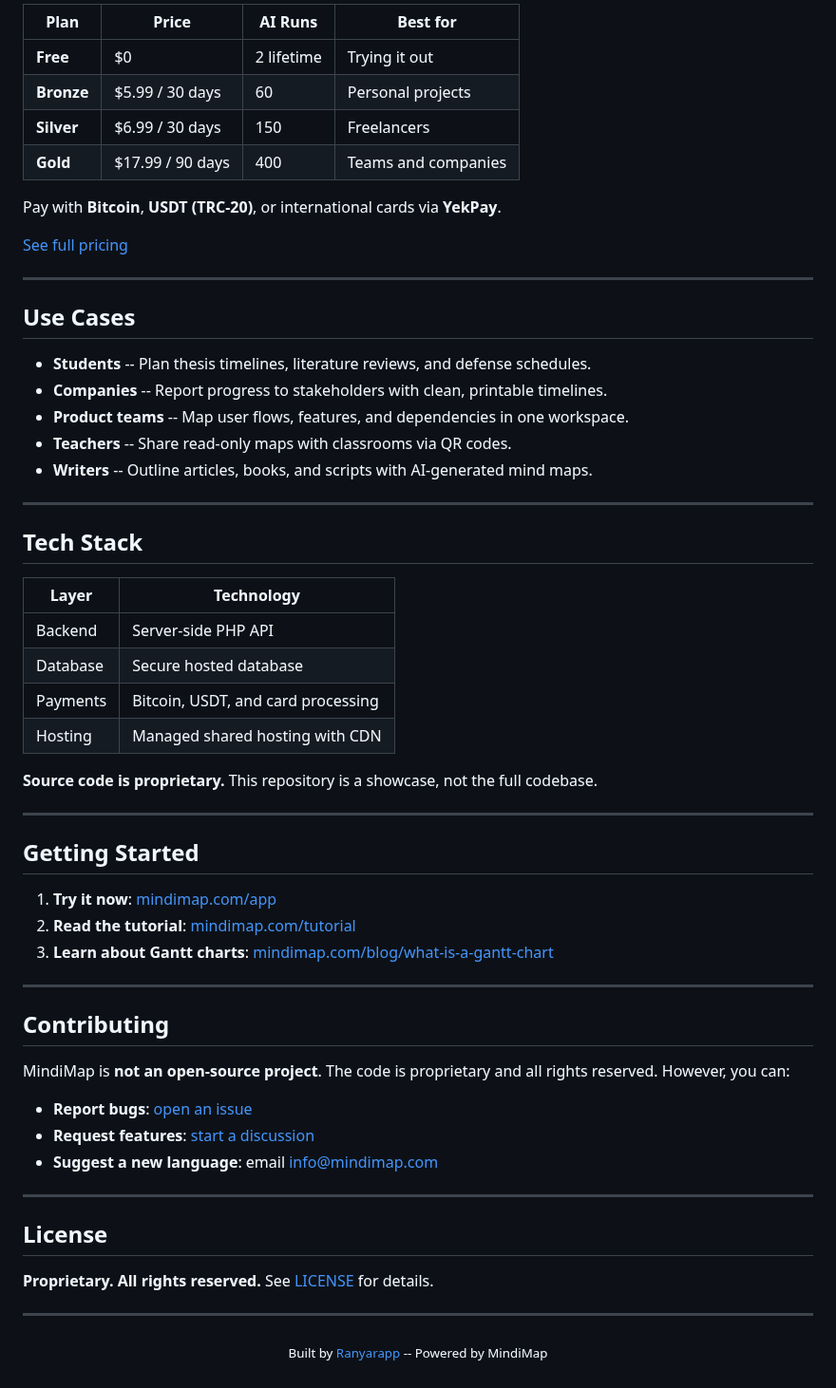
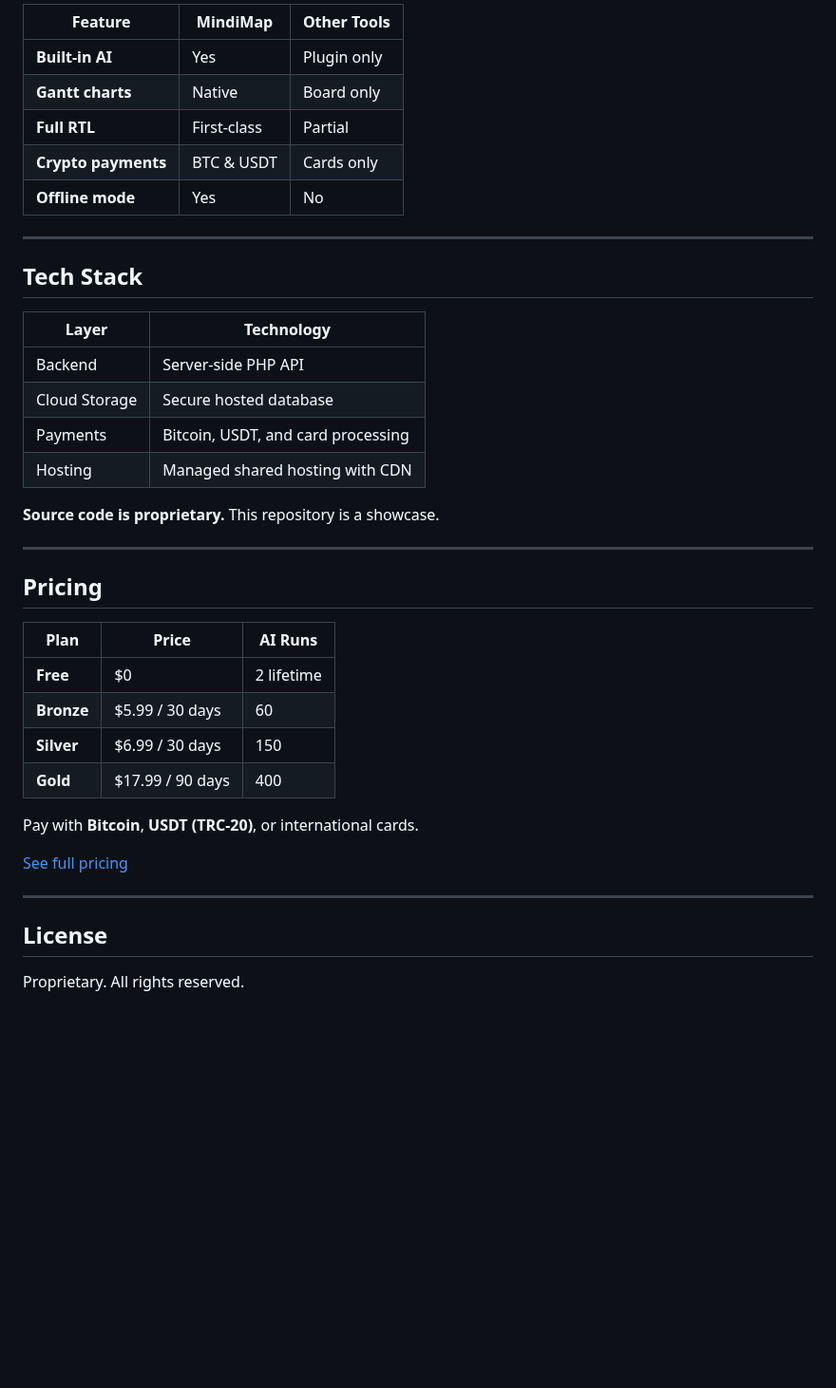
Before and after one commit to mindimap/showcase, a Markdown page: README.md, the part around one of its changes. Shown at 95% size. GitHub-like rendering; blank space fills up the shorter version.

```diff
--- a/README.md
+++ b/README.md
@@ -66,24 +47,11 @@ MindiMap's AI is not a wrapper around ChatGPT. It runs on **our servers** using
 
-| Plan | Price | AI Runs | Best for |
-|---|---|---|---|
-| **Free** | $0 | 2 lifetime | Trying it out |
-| **Bronze** | $5.99 / 30 days | 60 | Personal projects |
-| **Silver** | $6.99 / 30 days | 150 | Freelancers |
-| **Gold** | $17.99 / 90 days | 400 | Teams and companies |
-
-Pay with **Bitcoin**, **USDT (TRC-20)**, or international cards via **YekPay**.
-
-[See full pricing](https://mindimap.com/#pricing)
-
----
-
-## Use Cases
-
-- **Students** -- Plan thesis timelines, literature reviews, and defense schedules.
-- **Companies** -- Report progress to stakeholders with clean, printable timelines.
-- **Product teams** -- Map user flows, features, and dependencies in one workspace.
-- **Teachers** -- Share read-only maps with classrooms via QR codes.
-- **Writers** -- Outline articles, books, and scripts with AI-generated mind maps.
+| Feature | MindiMap | Other Tools |
+|---|---|---|
+| **Built-in AI** | Yes | Plugin only |
+| **Gantt charts** | Native | Board only |
+| **Full RTL** | First-class | Partial |
+| **Crypto payments** | BTC & USDT | Cards only |
+| **Offline mode** | Yes | No |
 
 ---
 
@@ -92,38 +60,28 @@ Pay with **Bitcoin**, **USDT (TRC-20)**, or international cards via **YekPay**.
 | Layer | Technology |
 |---|---|
 | Backend | Server-side PHP API |
-| Database | Secure hosted database |
+| Cloud Storage | Secure hosted database |
 | Payments | Bitcoin, USDT, and card processing |
 | Hosting | Managed shared hosting with CDN |
 
-**Source code is proprietary.** This repository is a showcase, not the full codebase.
+**Source code is proprietary.** This repository is a showcase.
 
 ---
 
-## Getting Started
+## Pricing
 
-1. **Try it now**: [mindimap.com/app](https://mindimap.com/app)
-2. **Read the tutorial**: [mindimap.com/tutorial](https://mindimap.com/tutorial)
-3. **Learn about Gantt charts**: [mindimap.com/blog/what-is-a-gantt-chart](https://mindimap.com/blog/what-is-a-gantt-chart)
+| Plan | Price | AI Runs |
+|---|---|---|
+| **Free** | $0 | 2 lifetime |
+| **Bronze** | $5.99 / 30 days | 60 |
+| **Silver** | $6.99 / 30 days | 150 |
+| **Gold** | $17.99 / 90 days | 400 |
 
----
+Pay with **Bitcoin**, **USDT (TRC-20)**, or international cards.
 
-## Contributing
-
-MindiMap is **not an open-source project**. The code is proprietary and all rights reserved. However, you can:
-
-- **Report bugs**: [open an issue](https://github.com/mindimap/showcase/issues)
-- **Request features**: [start a discussion](https://github.com/mindimap/showcase/discussions)
-- **Suggest a new language**: email info@mindimap.com
+[See full pricing](https://mindimap.com/#pricing)
 
 ---
 
 ## License
-
-**Proprietary. All rights reserved.** See [LICENSE](LICENSE) for details.
-
----
-
-<p align="center">
-  <sub>Built by <a href="https://github.com/Ranyarapp">Ranyarapp</a> -- Powered by MindiMap</sub>
-</p>
+Proprietary. All rights reserved.
```
Also changed, not shown: other parts of README.md (+21 -40 lines), README.ar.md (added, +70 -0 lines), README.fa.md (added, +72 -0 lines), README.ru.md (added, +70 -0 lines), README.tr.md (added, +70 -0 lines), README.zh.md (added, +70 -0 lines), screenshots/editor.png (added), screenshots/gantt.png (added), screenshots/hero.gif (added), screenshots/icon.png (added), screenshots/study-plan.png (added).
